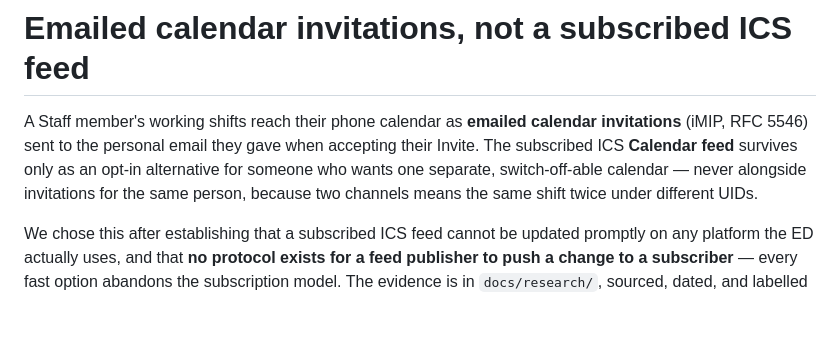
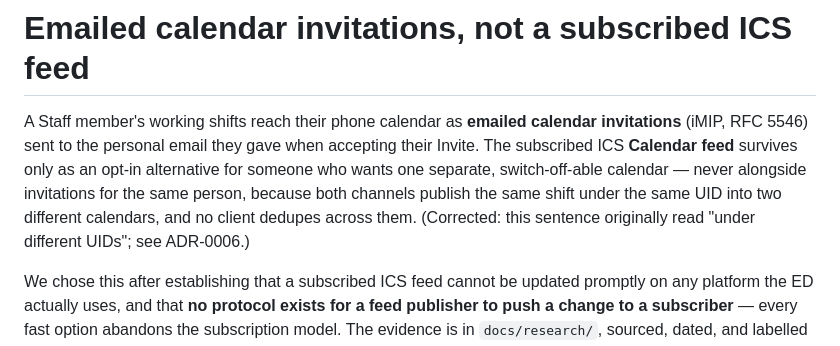
Before and after one commit to mshamblin5150-code/gift-for-taylor, a Markdown page: docs/adr/0001-calendar-delivery-channel.md, the part around the change. GitHub-like rendering; blank space fills up the shorter version.

```diff
--- a/docs/adr/0001-calendar-delivery-channel.md
+++ b/docs/adr/0001-calendar-delivery-channel.md
@@ -8,8 +8,10 @@ A Staff member's working shifts reach their phone calendar as **emailed
 calendar invitations** (iMIP, RFC 5546) sent to the personal email they gave
 when accepting their Invite. The subscribed ICS **Calendar feed** survives only
 as an opt-in alternative for someone who wants one separate, switch-off-able
-calendar — never alongside invitations for the same person, because two
-channels means the same shift twice under different UIDs.
+calendar — never alongside invitations for the same person, because both
+channels publish the same shift under the same UID into two different
+calendars, and no client dedupes across them. (Corrected: this sentence
+originally read "under different UIDs"; see ADR-0006.)
 
 We chose this after establishing that a subscribed ICS feed cannot be updated
 promptly on any platform the ED actually uses, and that **no protocol exists
```
Also changed, not shown: CONTEXT.md (+11 -1 lines), docs/adr/0006-a-disconnected-calendar-subscription-empties-itself.md (added, +124 -0 lines).
